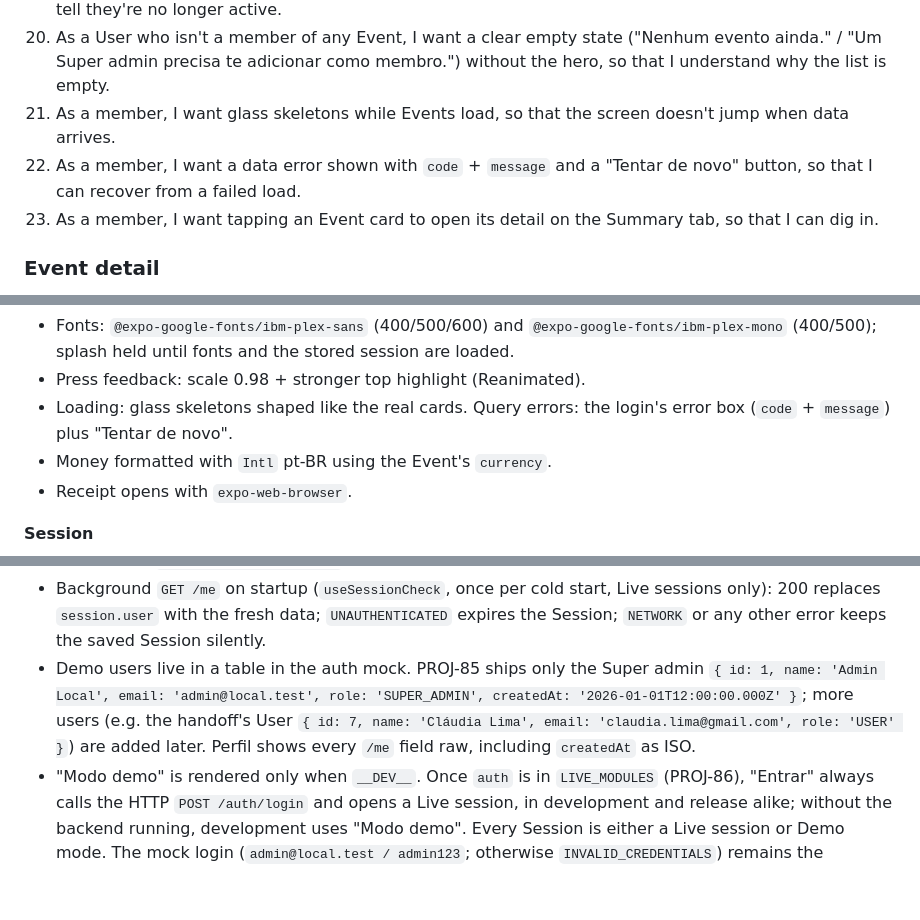
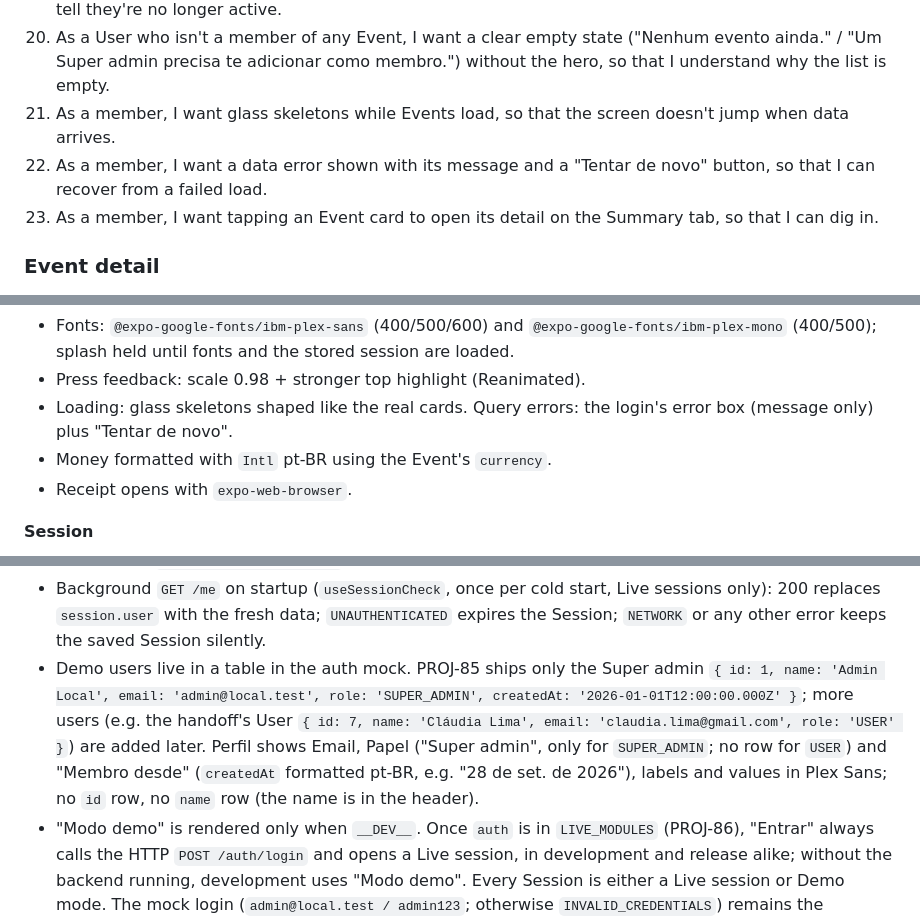
Before and after one commit to penteado40/events-expo, a Markdown page: docs/spec.md, 3 parts joined by grey strips. GitHub-like rendering; blank space fills up the shorter version.

Commit message:
docs: PROJ-94 grilling decisions
Co-Authored-By: Claude Opus 5.5 <noreply@anthropic.com>

```diff
--- a/docs/spec.md
+++ b/docs/spec.md
@@ -42,7 +42,7 @@ Data comes through repository interfaces that mirror the planned API contract. A
 19. As a member, I want archived Events shown with reduced opacity and an "arquivado" chip, so that I can tell they're no longer active.
 20. As a User who isn't a member of any Event, I want a clear empty state ("Nenhum evento ainda." / "Um Super admin precisa te adicionar como membro.") without the hero, so that I understand why the list is empty.
 21. As a member, I want glass skeletons while Events load, so that the screen doesn't jump when data arrives.
-22. As a member, I want a data error shown with `code` + `message` and a "Tentar de novo" button, so that I can recover from a failed load.
+22. As a member, I want a data error shown with its message and a "Tentar de novo" button, so that I can recover from a failed load.
 23. As a member, I want tapping an Event card to open its detail on the Summary tab, so that I can dig in.
 
 ### Event detail
@@ -121,7 +122,7 @@ Data comes through repository interfaces that mirror the planned API contract. A
 - Fixed background: `#07080a`, three radial orbs via `react-native-svg` `RadialGradient`, 32 pt grid of 1 px `rgba(255,255,255,.05)` lines; does not scroll.
 - Fonts: `@expo-google-fonts/ibm-plex-sans` (400/500/600) and `@expo-google-fonts/ibm-plex-mono` (400/500); splash held until fonts and the stored session are loaded.
 - Press feedback: scale 0.98 + stronger top highlight (Reanimated).
-- Loading: glass skeletons shaped like the real cards. Query errors: the login's error box (`code` + `message`) plus "Tentar de novo".
+- Loading: glass skeletons shaped like the real cards. Query errors: the login's error box (message only) plus "Tentar de novo".
 - Money formatted with `Intl` pt-BR using the Event's `currency`.
 - Receipt opens with `expo-web-browser`.
 
@@ -130,7 +131,7 @@ Data comes through repository interfaces that mirror the planned API contract. A
 - Startup is optimistic: splash only until storage is read; with a live session the app enters immediately and calls `GET /me` in the background. Demo sessions are restored too.
 - Any `UNAUTHENTICATED` error from any repository calls `expireSession()` in `shared/session`, which clears the Session once (however many requests fail in parallel); `Stack.Protected` then returns to Login, silently, with no message. Only the `UNAUTHENTICATED` code triggers it, never the 401 status alone (a wrong password is `401 INVALID_CREDENTIALS`). "Sair" and expiry both clear the TanStack Query cache.
 - Background `GET /me` on startup (`useSessionCheck`, once per cold start, Live sessions only): 200 replaces `session.user` with the fresh data; `UNAUTHENTICATED` expires the Session; `NETWORK` or any other error keeps the saved Session silently.
-- Demo users live in a table in the auth mock. PROJ-85 ships only the Super admin `{ id: 1, name: 'Admin Local', email: 'admin@local.test', role: 'SUPER_ADMIN', createdAt: '2026-01-01T12:00:00.000Z' }`; more users (e.g. the handoff's User `{ id: 7, name: 'Cláudia Lima', email: 'claudia.lima@gmail.com', role: 'USER' }`) are added later. Perfil shows every `/me` field raw, including `createdAt` as ISO.
+- Demo users live in a table in the auth mock. PROJ-85 ships only the Super admin `{ id: 1, name: 'Admin Local', email: 'admin@local.test', role: 'SUPER_ADMIN', createdAt: '2026-01-01T12:00:00.000Z' }`; more users (e.g. the handoff's User `{ id: 7, name: 'Cláudia Lima', email: 'claudia.lima@gmail.com', role: 'USER' }`) are added later. Perfil shows Email, Papel ("Super admin", only for `SUPER_ADMIN`; no row for `USER`) and "Membro desde" (`createdAt` formatted pt-BR, e.g. "28 de set. de 2026"), labels and values in Plex Sans; no `id` row, no `name` row (the name is in the header).
 - "Modo demo" is rendered only when `__DEV__`. Once `auth` is in `LIVE_MODULES` (PROJ-86), "Entrar" always calls the HTTP `POST /auth/login` and opens a Live session, in development and release alike; without the backend running, development uses "Modo demo". Every Session is either a Live session or Demo mode. The mock login (`admin@local.test / admin123`; otherwise `INVALID_CREDENTIALS`) remains the reference for the contract suite.
 - The login form validates with the same Zod schema before the request (`VALIDATION_ERROR` · "Dados inválidos."); the API's own `VALIDATION_ERROR` message shows only if invalid input gets through.
 
```
Also changed, not shown: other parts of docs/spec.md (+9 -8 lines), docs/design/README.md (+8 -7 lines).
